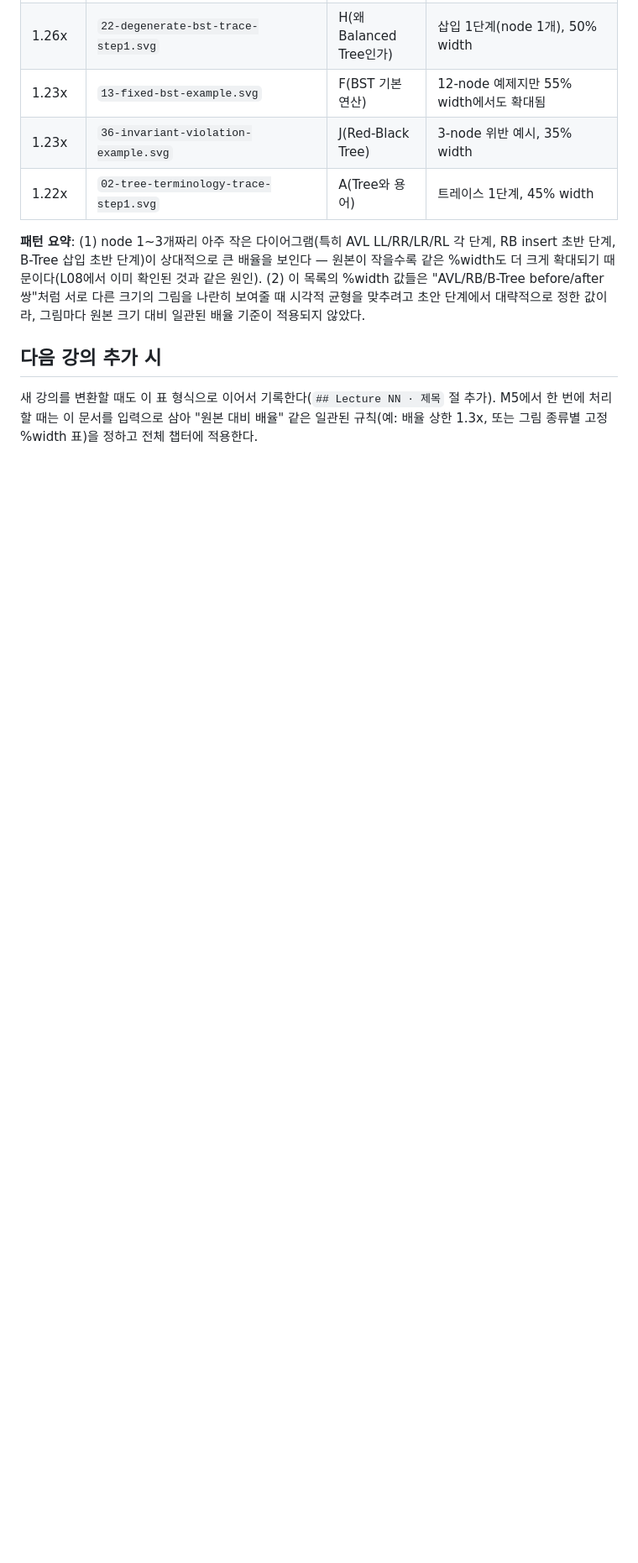
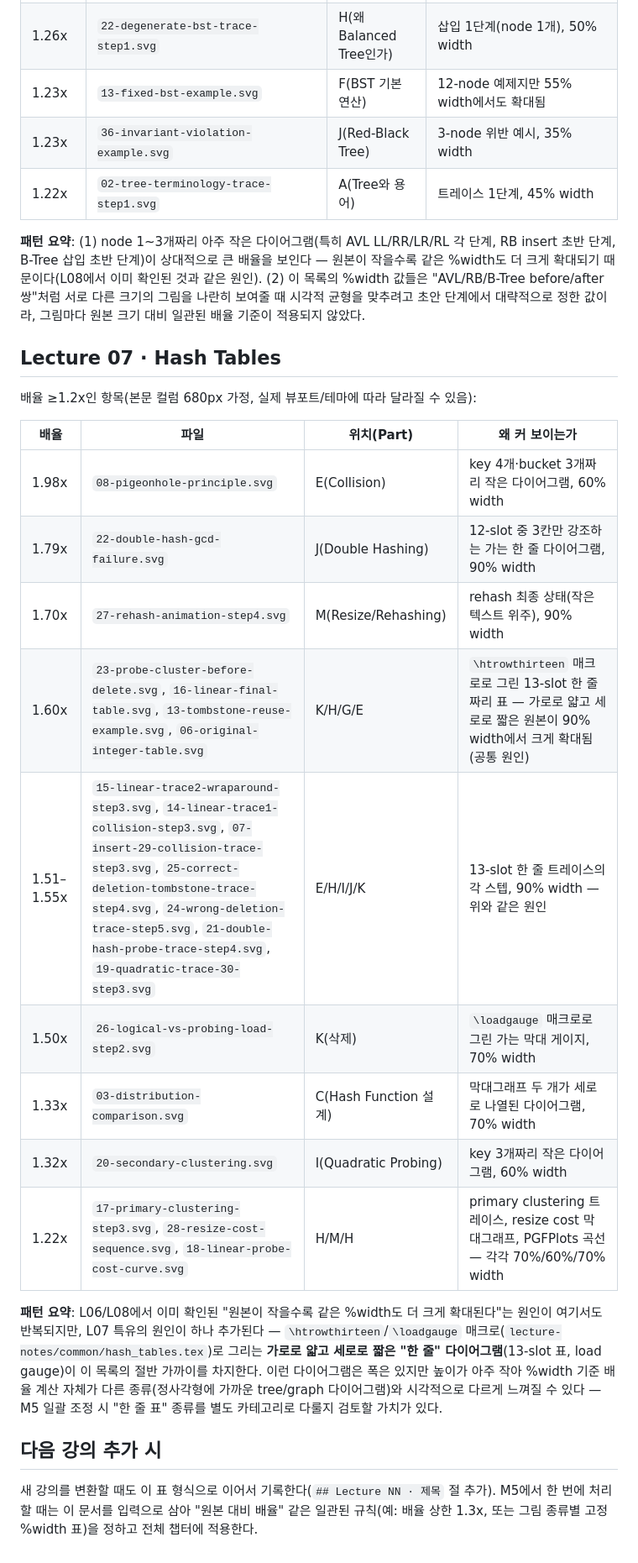
Before and after one commit to HyuckHan/algorithms-book, a Markdown page: docs/FIGURE_SIZING.md, the part around the change. Shown at 84% size. Rendered like a GitHub page; blank space fills up the shorter version.

Commit message:
docs(figure-sizing): log lecture07 oversized figures
20 figures at >=1.2x magnification (680px column assumption), logged
only -- not fixed individually, per the M5 batch-sizing policy this
document already established for L06. New pattern for this lecture:
the htrowthirteen/loadgauge macro figures (13-slot row tables, load
gauges) are wide-but-short "single row" diagrams that inflate a lot
under the same %width used for squarer tree/graph diagrams.

```diff
--- a/docs/FIGURE_SIZING.md
+++ b/docs/FIGURE_SIZING.md
@@ -45,6 +45,24 @@ M5(운영 하드닝)에서 전체 챕터를 놓고 일관된 크기 기준으로
 맞추려고 초안 단계에서 대략적으로 정한 값이라, 그림마다 원본 크기 대비 일관된 배율 기준이
 적용되지 않았다.
 
+## Lecture 07 · Hash Tables
+
+배율 ≥1.2x인 항목(본문 컬럼 680px 가정, 실제 뷰포트/테마에 따라 달라질 수 있음):
+
+| 배율 | 파일 | 위치(Part) | 왜 커 보이는가 |
+|---|---|---|---|
+| 1.98x | `08-pigeonhole-principle.svg` | E(Collision) | key 4개·bucket 3개짜리 작은 다이어그램, 60% width |
+| 1.79x | `22-double-hash-gcd-failure.svg` | J(Double Hashing) | 12-slot 중 3칸만 강조하는 가는 한 줄 다이어그램, 90% width |
+| 1.70x | `27-rehash-animation-step4.svg` | M(Resize/Rehashing) | rehash 최종 상태(작은 텍스트 위주), 90% width |
+| 1.60x | `23-probe-cluster-before-delete.svg`, `16-linear-final-table.svg`, `13-tombstone-reuse-example.svg`, `06-original-integer-table.svg` | K/H/G/E | `\htrowthirteen` 매크로로 그린 13-slot 한 줄짜리 표 — 가로로 얇고 세로로 짧은 원본이 90% width에서 크게 확대됨(공통 원인) |
+| 1.51–1.55x | `15-linear-trace2-wraparound-step3.svg`, `14-linear-trace1-collision-step3.svg`, `07-insert-29-collision-trace-step3.svg`, `25-correct-deletion-tombstone-trace-step4.svg`, `24-wrong-deletion-trace-step5.svg`, `21-double-hash-probe-trace-step4.svg`, `19-quadratic-trace-30-step3.svg` | E/H/I/J/K | 13-slot 한 줄 트레이스의 각 스텝, 90% width — 위와 같은 원인 |
+| 1.50x | `26-logical-vs-probing-load-step2.svg` | K(삭제) | `\loadgauge` 매크로로 그린 가는 막대 게이지, 70% width |
+| 1.33x | `03-distribution-comparison.svg` | C(Hash Function 설계) | 막대그래프 두 개가 세로로 나열된 다이어그램, 70% width |
+| 1.32x | `20-secondary-clustering.svg` | I(Quadratic Probing) | key 3개짜리 작은 다이어그램, 60% width |
+| 1.22x | `17-primary-clustering-step3.svg`, `28-resize-cost-sequence.svg`, `18-linear-probe-cost-curve.svg` | H/M/H | primary clustering 트레이스, resize cost 막대그래프, PGFPlots 곡선 — 각각 70%/60%/70% width |
+
+**패턴 요약**: L06/L08에서 이미 확인된 "원본이 작을수록 같은 %width도 더 크게 확대된다"는 원인이 여기서도 반복되지만, L07 특유의 원인이 하나 추가된다 — `\htrowthirteen`/`\loadgauge` 매크로(`lecture-notes/common/hash_tables.tex`)로 그리는 **가로로 얇고 세로로 짧은 "한 줄" 다이어그램**(13-slot 표, load gauge)이 이 목록의 절반 가까이를 차지한다. 이런 다이어그램은 폭은 있지만 높이가 아주 작아 %width 기준 배율 계산 자체가 다른 종류(정사각형에 가까운 tree/graph 다이어그램)와 시각적으로 다르게 느껴질 수 있다 — M5 일괄 조정 시 "한 줄 표" 종류를 별도 카테고리로 다룰지 검토할 가치가 있다.
+
 ## 다음 강의 추가 시
 
 새 강의를 변환할 때도 이 표 형식으로 이어서 기록한다(`## Lecture NN · 제목` 절 추가). M5에서
```
